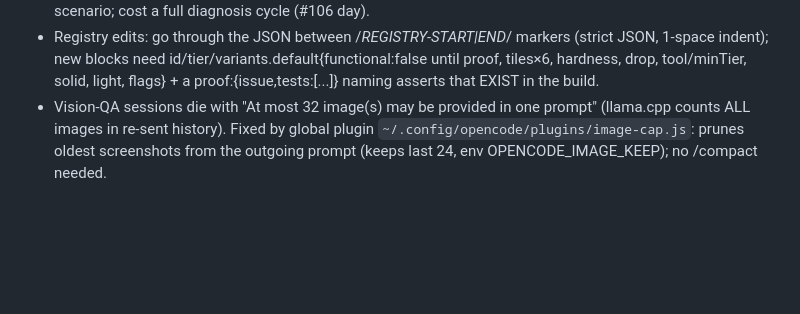
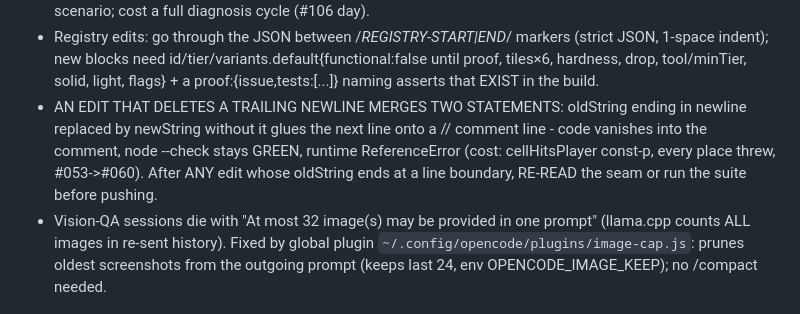
Before and after one commit to Elias-Schwegler/LHAB_Minecraft_Clone_1.12.2, a Markdown page: docs/PLAYBOOK.md, the part around the change. Drawn GitHub-style; blank space fills up the shorter version.

```diff
--- a/docs/PLAYBOOK.md
+++ b/docs/PLAYBOOK.md
@@ -166,6 +166,7 @@ Engine/logic:
 - Registry edits: go through the JSON between /*REGISTRY-START|END*/ markers (strict JSON, 1-space indent);
   new blocks need id/tier/variants.default{functional:false until proof, tiles×6, hardness, drop,
   tool/minTier, solid, light, flags} + a proof:{issue,tests:[...]} naming asserts that EXIST in the build.
+- AN EDIT THAT DELETES A TRAILING NEWLINE MERGES TWO STATEMENTS: oldString ending in newline replaced by newString without it glues the next line onto a // comment line - code vanishes into the comment, node --check stays GREEN, runtime ReferenceError (cost: cellHitsPlayer const-p, every place threw, #053->#060). After ANY edit whose oldString ends at a line boundary, RE-READ the seam or run the suite before pushing.
 - Vision-QA sessions die with "At most 32 image(s) may be provided in one prompt" (llama.cpp counts ALL
   images in re-sent history). Fixed by global plugin `~/.config/opencode/plugins/image-cap.js`: prunes
   oldest screenshots from the outgoing prompt (keeps last 24, env OPENCODE_IMAGE_KEEP); no /compact needed.
```
Also changed, not shown: AGENTS.md (+11 -2 lines), docs/sprints/04.md (+1 -0 lines).
